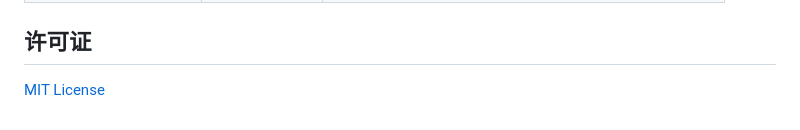
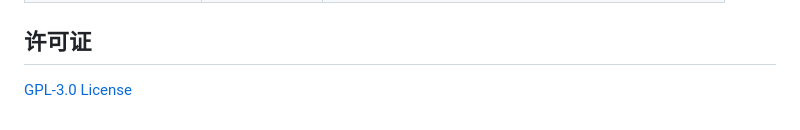
Before and after one commit to AltairShmily/DAP_Flash_Tool, a Markdown page: README.md, the part around the change. GitHub-like rendering.

Commit message:
docs: 修正 README 许可证名称 MIT → GPL-3.0

```diff
--- a/README.md
+++ b/README.md
@@ -142,4 +142,4 @@ scripts\build_windows.bat
 
 ## 许可证
 
-[MIT License](LICENSE)
+[GPL-3.0 License](LICENSE)
```
